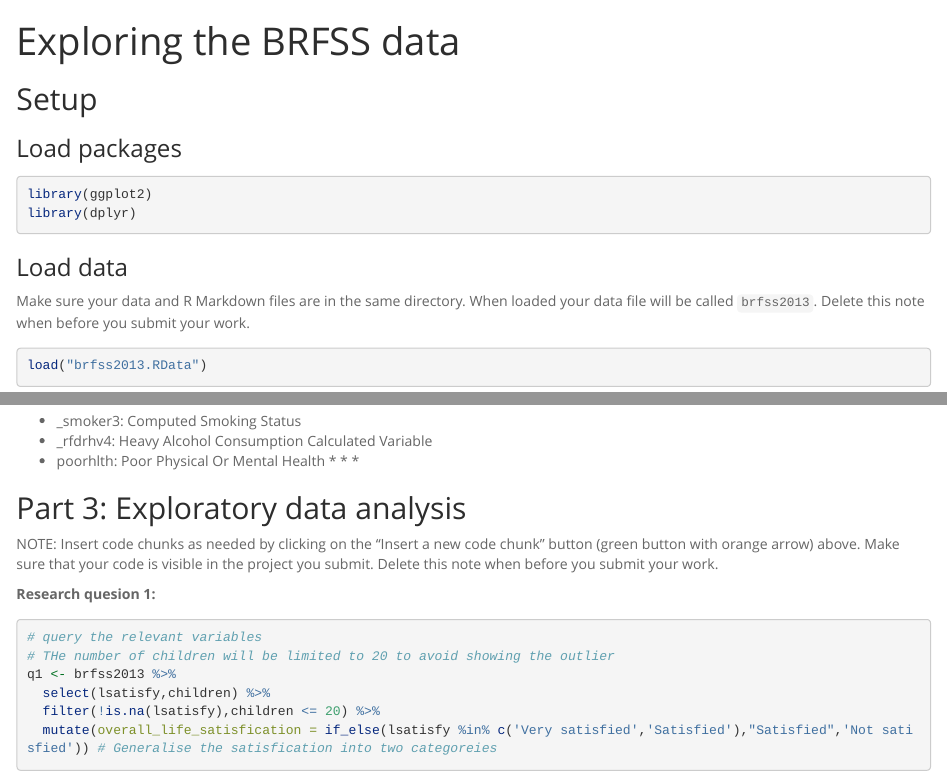
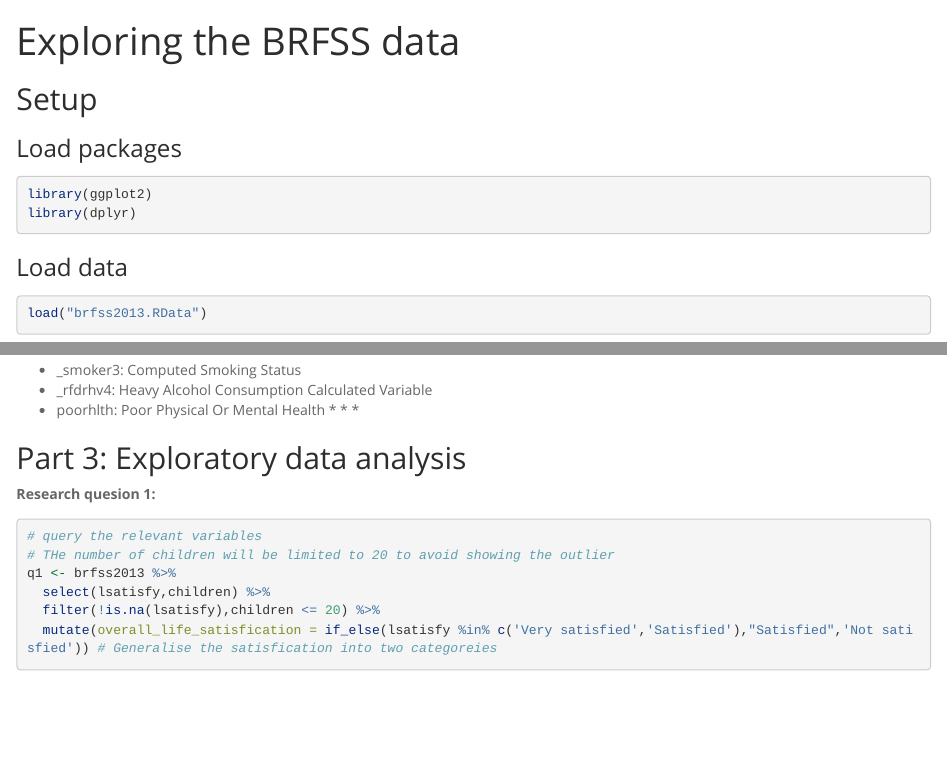
Before and after one commit to wanburana/Data-Analysis-Project, an R Markdown document (_6ee2a5c3100b9237616844a52883e240_intro_data_prob_project.rmd): the page in a window 1100 px wide, from its top, and a second part further down, joined at a grey line. Rendered offline with R 4.5, knitr and Pandoc, with nearby package versions; some code elsewhere in the file could not run offline; long lines of code are wrapped.

Commit message:
delete the unnecessery part

````diff
--- a/_6ee2a5c3100b9237616844a52883e240_intro_data_prob_project.rmd
+++ b/_6ee2a5c3100b9237616844a52883e240_intro_data_prob_project.rmd
@@ -18,9 +18,6 @@ library(dplyr)
 
 ### Load data
 
-Make sure your data and R Markdown files are in the same directory. When loaded
-your data file will be called `brfss2013`. Delete this note when before you submit
-your work.
 
 ```{r load-data}
 load("brfss2013.RData")
@@ -74,10 +71,6 @@ Smoking and consuming alcohol are tend to be done together. So  it would be inte
 * * *
 
 ## Part 3: Exploratory data analysis
-
-NOTE: Insert code chunks as needed by clicking on the "Insert a new code chunk"
-button (green button with orange arrow) above. Make sure that your code is visible
-in the project you submit. Delete this note when before you submit your work.
 
 **Research quesion 1:**
 
````
Also changed, not shown: _6ee2a5c3100b9237616844a52883e240_intro_data_prob_project.html (added).
